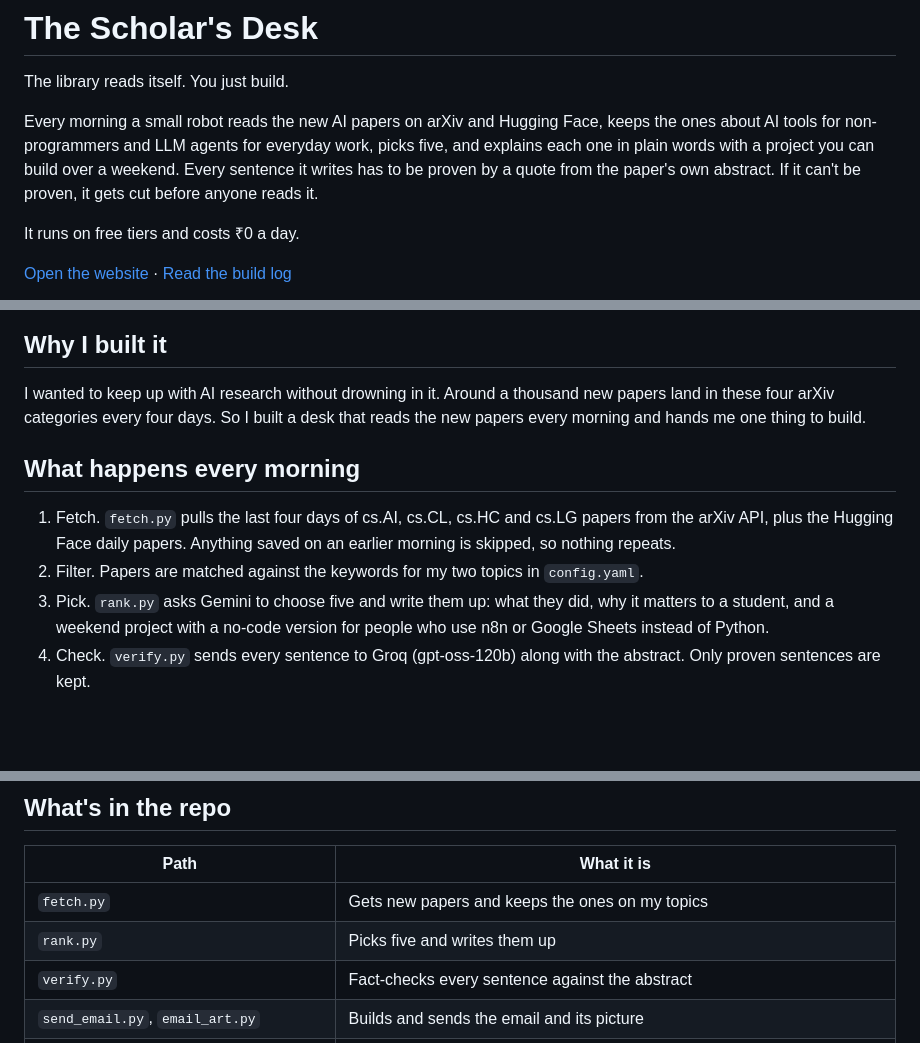
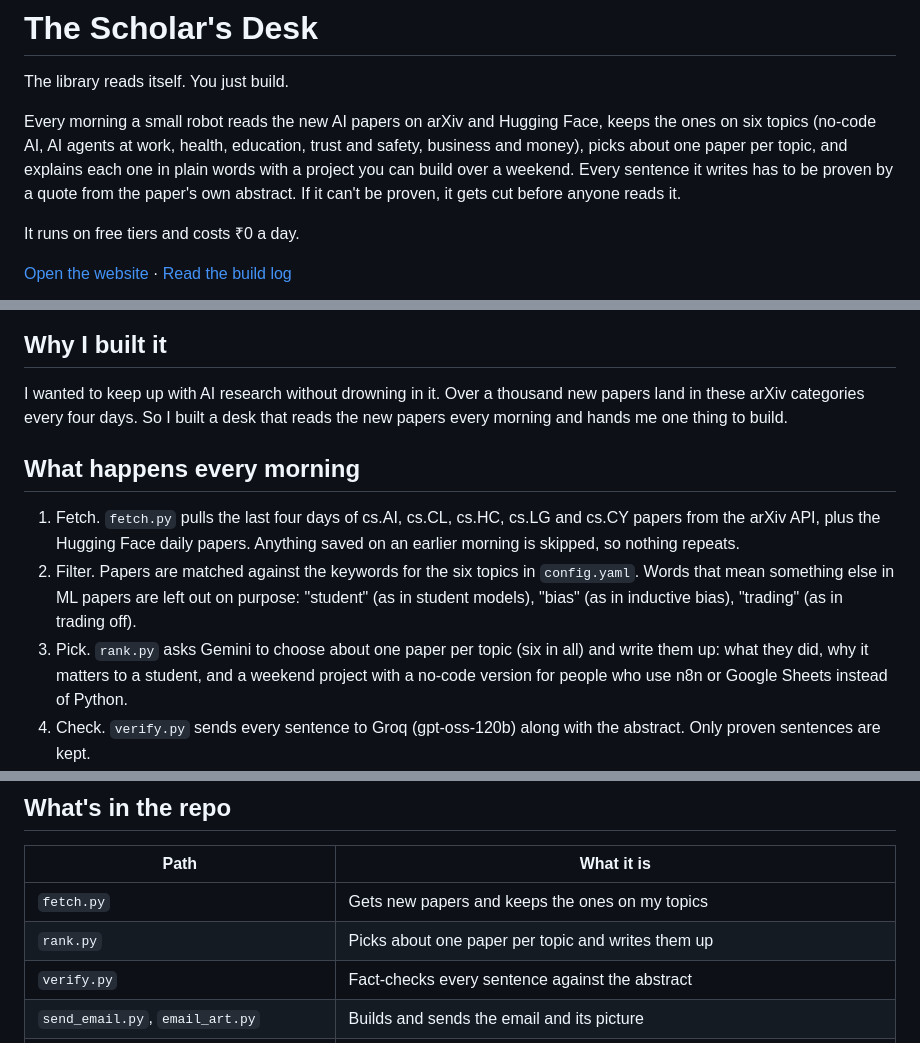
Before and after one commit to hixyt/scholars-desk, a Markdown page: README.md, 3 parts joined by grey strips. Rendered like a GitHub page; blank space fills up the shorter version.

Commit message:
Add SETUP.md for the subscribe form and the Examiner, and update the README for six topics

```diff
--- a/README.md
+++ b/README.md
@@ -2,7 +2,7 @@
 
 The library reads itself. You just build.
 
-Every morning a small robot reads the new AI papers on arXiv and Hugging Face, keeps the ones about AI tools for non-programmers and LLM agents for everyday work, picks five, and explains each one in plain words with a project you can build over a weekend. Every sentence it writes has to be proven by a quote from the paper's own abstract. If it can't be proven, it gets cut before anyone reads it.
+Every morning a small robot reads the new AI papers on arXiv and Hugging Face, keeps the ones on six topics (no-code AI, AI agents at work, health, education, trust and safety, business and money), picks about one paper per topic, and explains each one in plain words with a project you can build over a weekend. Every sentence it writes has to be proven by a quote from the paper's own abstract. If it can't be proven, it gets cut before anyone reads it.
 
 It runs on free tiers and costs ₹0 a day.
 
@@ -12,13 +12,13 @@ It runs on free tiers and costs ₹0 a day.
 
 ## Why I built it
 
-I wanted to keep up with AI research without drowning in it. Around a thousand new papers land in these four arXiv categories every four days. So I built a desk that reads the new papers every morning and hands me one thing to build.
+I wanted to keep up with AI research without drowning in it. Over a thousand new papers land in these arXiv categories every four days. So I built a desk that reads the new papers every morning and hands me one thing to build.
 
 ## What happens every morning
 
-1. Fetch. `fetch.py` pulls the last four days of cs.AI, cs.CL, cs.HC and cs.LG papers from the arXiv API, plus the Hugging Face daily papers. Anything saved on an earlier morning is skipped, so nothing repeats.
-2. Filter. Papers are matched against the keywords for my two topics in `config.yaml`.
-3. Pick. `rank.py` asks Gemini to choose five and write them up: what they did, why it matters to a student, and a weekend project with a no-code version for people who use n8n or Google Sheets instead of Python.
+1. Fetch. `fetch.py` pulls the last four days of cs.AI, cs.CL, cs.HC, cs.LG and cs.CY papers from the arXiv API, plus the Hugging Face daily papers. Anything saved on an earlier morning is skipped, so nothing repeats.
+2. Filter. Papers are matched against the keywords for the six topics in `config.yaml`. Words that mean something else in ML papers are left out on purpose: "student" (as in student models), "bias" (as in inductive bias), "trading" (as in trading off).
+3. Pick. `rank.py` asks Gemini to choose about one paper per topic (six in all) and write them up: what they did, why it matters to a student, and a weekend project with a no-code version for people who use n8n or Google Sheets instead of Python.
 4. Check. `verify.py` sends every sentence to Groq (gpt-oss-120b) along with the abstract. Only proven sentences are kept.
 5. Deliver. `send_email.py` sends the email and `build_site.py` rebuilds the website from all the saved days. GitHub Actions commits the day's data back to this repo.
 
@@ -97,7 +97,7 @@ To run it every day on GitHub: fork the repo, add `GEMINI_API_KEY`, `GROQ_API_KE
 | Path | What it is |
 | --- | --- |
 | `fetch.py` | Gets new papers and keeps the ones on my topics |
-| `rank.py` | Picks five and writes them up |
+| `rank.py` | Picks about one paper per topic and writes them up |
 | `verify.py` | Fact-checks every sentence against the abstract |
 | `send_email.py`, `email_art.py` | Builds and sends the email and its picture |
 | `build_site.py`, `site/` | Builds the website from the saved days |
```
Also changed, not shown: SETUP.md (added, +42 -0 lines).
